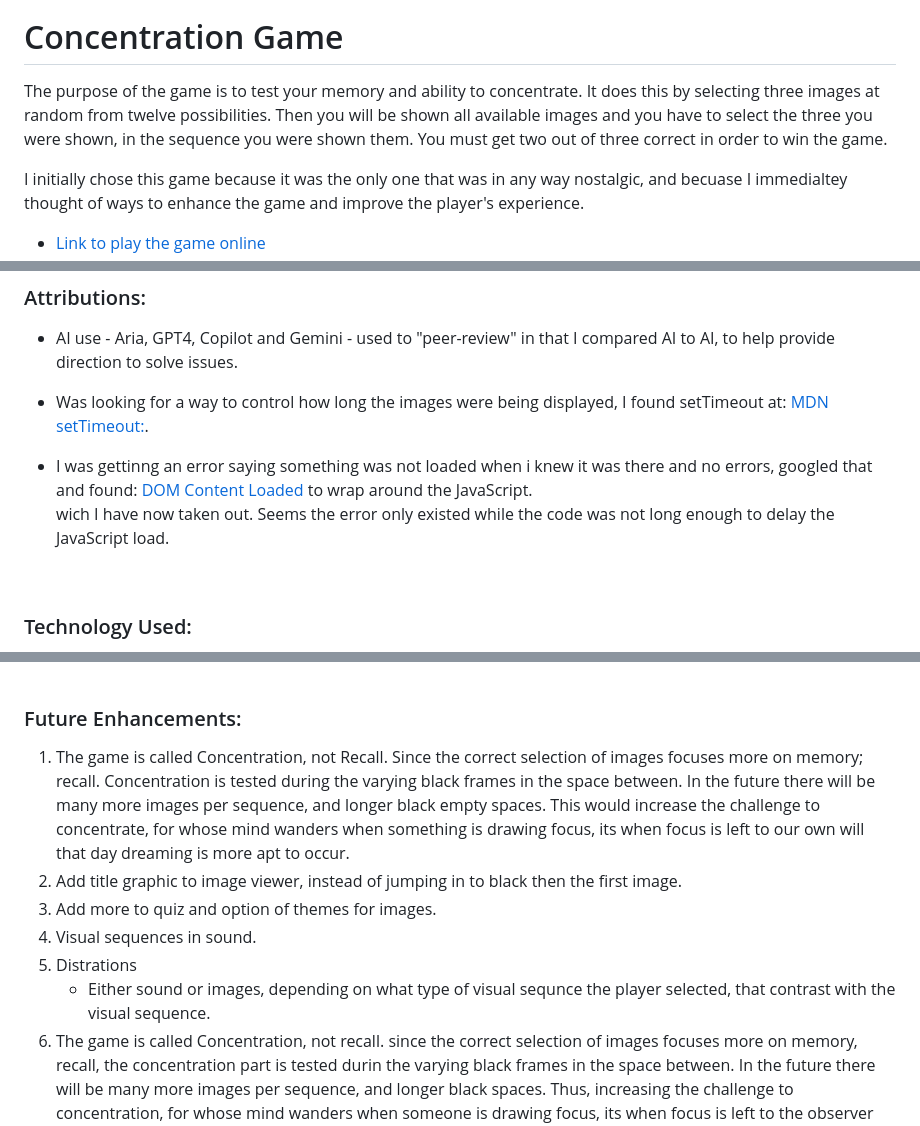
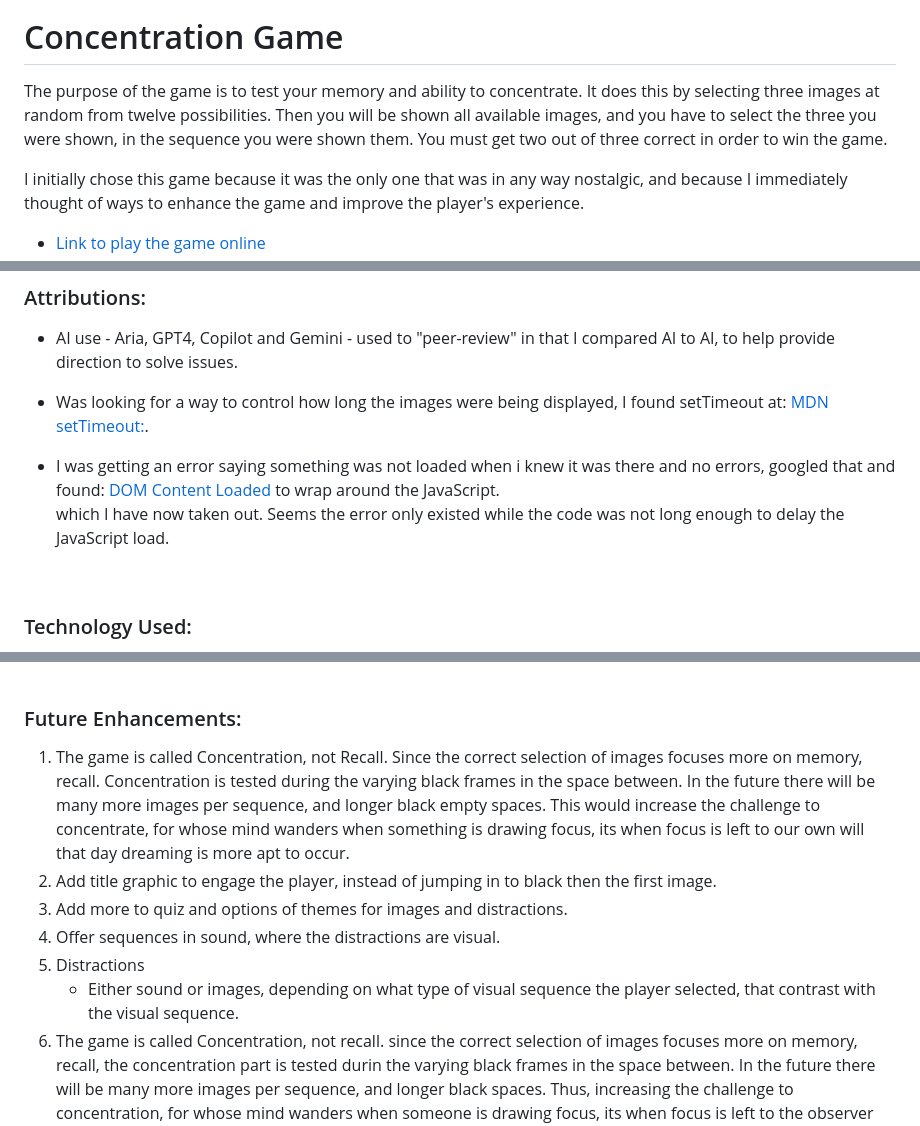
Before and after one commit to kjwagner613/Concentration-Game, a Markdown page: README.md, 3 parts joined by grey strips. Rendered like a GitHub page.

Commit message:
spelling corrections on README.md

```diff
--- a/README.md
+++ b/README.md
@@ -5,9 +5,9 @@
 
 # Concentration Game
 
-The purpose of the game is to test your memory and ability to concentrate. It does this by selecting three images at random from twelve possibilities. Then you will be shown all available images and you have to select the three you were shown, in the sequence you were shown them.
+The purpose of the game is to test your memory and ability to concentrate. It does this by selecting three images at random from twelve possibilities. Then you will be shown all available images, and you have to select the three you were shown, in the sequence you were shown them.
 You must get two out of three correct in order to win the game.
 
-I initially chose this game because it was the only one that was in any way nostalgic, and becuase I immedialtey thought of ways to enhance the game and improve the player's experience.
+I initially chose this game because it was the only one that was in any way nostalgic, and because I immediately thought of ways to enhance the game and improve the player's experience.
 
 - [Link to play the game online](https://kjwagner613.github.io/Concentration-Game)
@@ -20,8 +20,8 @@ I initially chose this game because it was the only one that was in any way nost
 
 - Was looking for a way to control how long the images were being displayed, I found setTimeout at: [MDN setTimeout:](https://developer.mozilla.org/en-US/docs/Web/API/WorkerGlobalScope/setTimeout).
 
-- I was gettinng an error saying something was not loaded when i knew it was there and no errors, googled that and found: [DOM Content Loaded](https://dev.to/smpnjn/waiting-for-the-dom-to-be-ready-in-javascript-42l7) to wrap around the JavaScript.<br>
-  wich I have now taken out. Seems the error only existed while the code was not long enough to delay the JavaScript load.
+- I was getting an error saying something was not loaded when i knew it was there and no errors, googled that and found: [DOM Content Loaded](https://dev.to/smpnjn/waiting-for-the-dom-to-be-ready-in-javascript-42l7) to wrap around the JavaScript.<br>
+  which I have now taken out. Seems the error only existed while the code was not long enough to delay the JavaScript load.
 
 <br>
 
@@ -46,12 +46,12 @@ I initially chose this game because it was the only one that was in any way nost
 
 ### Future Enhancements:
 
-1. The game is called Concentration, not Recall. Since the correct selection of images focuses more on memory; recall. Concentration is tested during the varying black frames in the space between. In the future there will be many more images per sequence, and longer black empty spaces. This would increase the challenge to concentrate, for whose mind wanders when something is drawing focus, its when focus is left to our own will that day dreaming is more apt to occur.
-2. Add title graphic to image viewer, instead of jumping in to black then the first image.
-3. Add more to quiz and option of themes for images.
-4. Visual sequences in sound.
-5. Distrations
-   - Either sound or images, depending on what type of visual sequnce the player selected, that contrast with the visual sequence.
+1. The game is called Concentration, not Recall. Since the correct selection of images focuses more on memory, recall. Concentration is tested during the varying black frames in the space between. In the future there will be many more images per sequence, and longer black empty spaces. This would increase the challenge to concentrate, for whose mind wanders when something is drawing focus, its when focus is left to our own will that day dreaming is more apt to occur.
+2. Add title graphic to engage the player, instead of jumping in to black then the first image.
+3. Add more to quiz and options of themes for images and distractions.
+4. Offer sequences in sound, where the distractions are visual.
+5. Distractions
+   - Either sound or images, depending on what type of visual sequence the player selected, that contrast with the visual sequence.
 6. The game is called Concentration, not recall. since the correct selection of images focuses more on memory, recall, the concentration part is tested durin the varying black frames in the space between. In the future there will be many more images per sequence, and longer black spaces. Thus, increasing the challenge to concentration, for whose mind wanders when someone is drawing focus, its when focus is left to the observer that day dreaming is more apt to occur
 
 ### Governance:
```
Also changed, not shown: other parts of README.md (+1 -1 lines).
